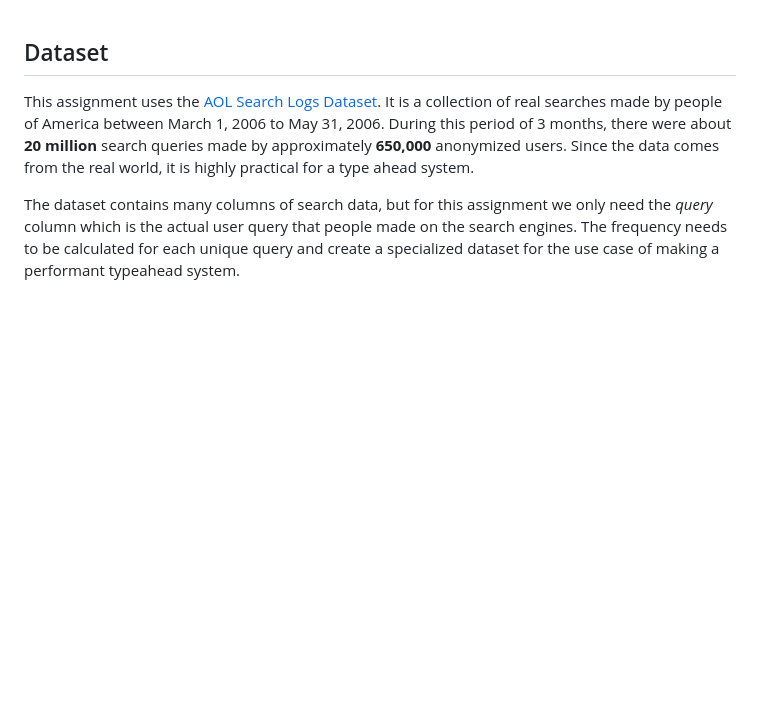
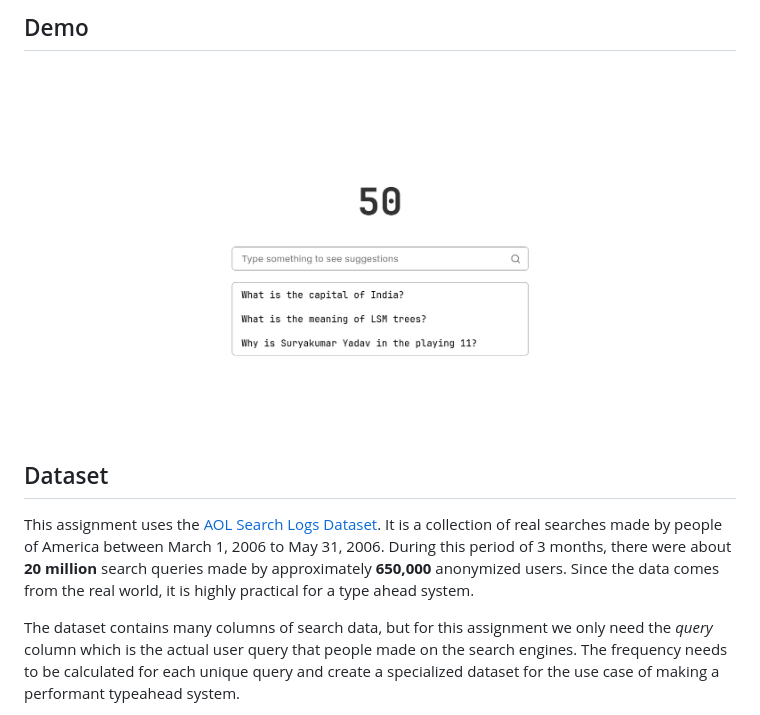
Before and after one commit to Pujan-khunt/Typeahead, a Markdown page: README.md, the part around the change. Drawn GitHub-style; pictures changed too: data/demo.png (added); blank space fills up the shorter version.

Commit message:
feat: add initial web frontend and demo assets

```diff
--- a/README.md
+++ b/README.md
@@ -1,3 +1,7 @@
+## Demo
+
+![Typeahead Demo](./data/demo.png)
+
 ## Dataset
 
 This assignment uses the [AOL Search Logs Dataset](https://archive.org/download/academictorrents_cd339bddeae7126bb3b15f3a72c903cb0c401bd1/AOL_search_data_leak_2006.zip). It is a collection of real searches made by people of America between March 1, 2006 to May 31, 2006. During this period of 3 months, there were about **20 million** search queries made by approximately **650,000** anonymized users. Since the data comes from the real world, it is highly practical for a type ahead system.
```
Also changed, not shown: 3 other files.
